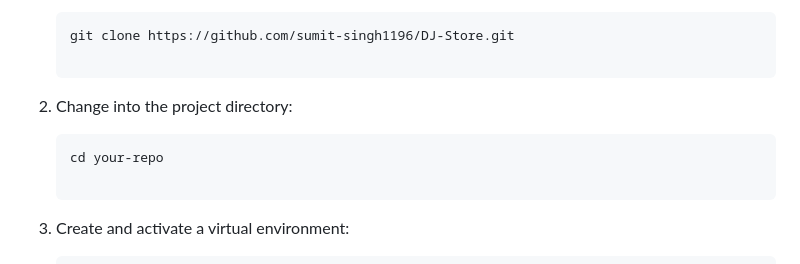
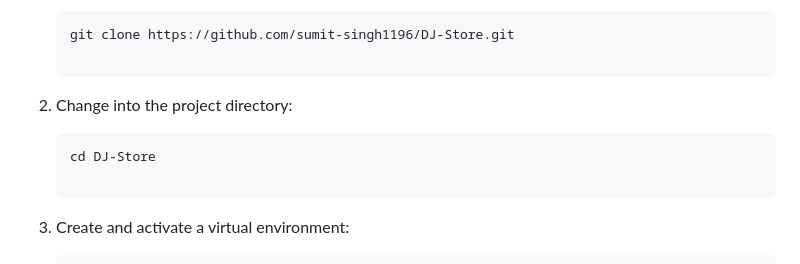
Before and after one commit to sumit-kumar100/DJ-Store, a Markdown page: readme.md, the part around the change. GitHub-like rendering.

````diff
--- a/readme.md
+++ b/readme.md
@@ -57,7 +57,7 @@ To install and run the project locally, follow these steps:
 2. Change into the project directory:
 
    ```bash
-   cd your-repo
+   cd DJ-Store
 
 3. Create and activate a virtual environment:
 
````
